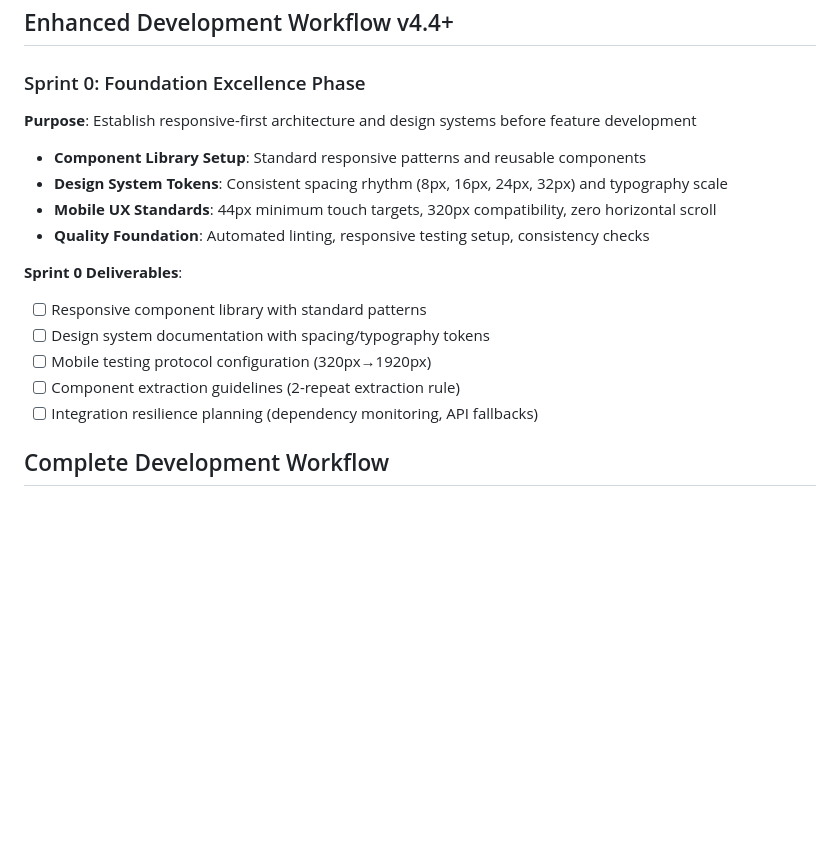
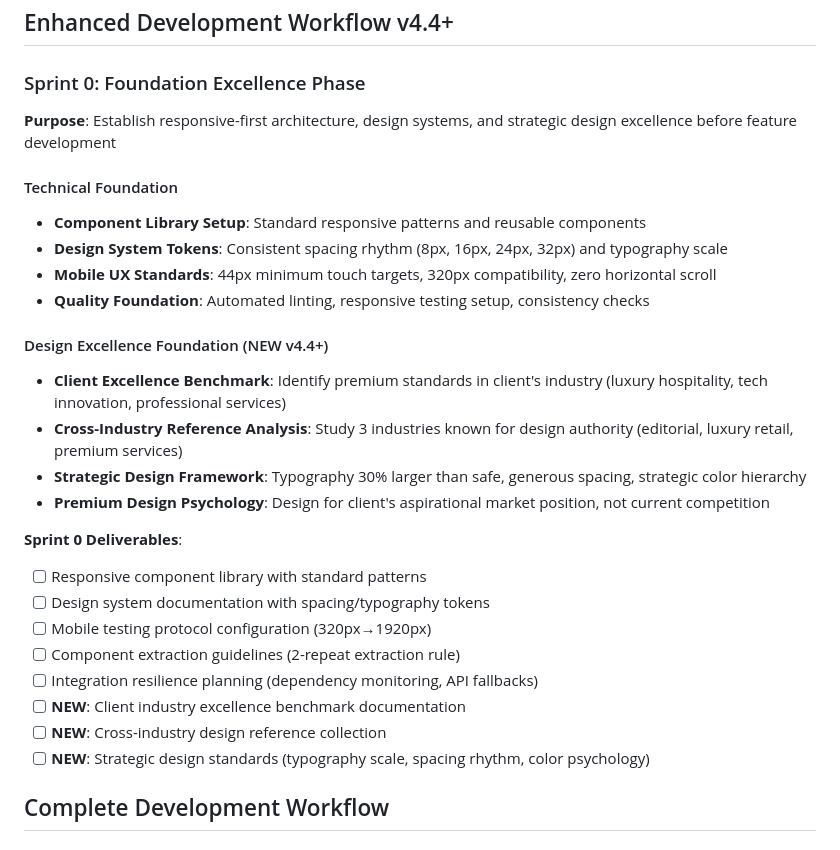
Before and after one commit to mhmcdermott/geek-projects-methodology, a Markdown page: README.md, the part around the change. GitHub-like rendering; blank space fills up the shorter version.

```diff
--- a/README.md
+++ b/README.md
@@ -243,11 +243,19 @@ cd geek-projects-methodology
 
 ### Sprint 0: Foundation Excellence Phase
 
-**Purpose**: Establish responsive-first architecture and design systems before feature development
+**Purpose**: Establish responsive-first architecture, design systems, and strategic design excellence before feature development
+
+#### Technical Foundation
 - **Component Library Setup**: Standard responsive patterns and reusable components
 - **Design System Tokens**: Consistent spacing rhythm (8px, 16px, 24px, 32px) and typography scale
 - **Mobile UX Standards**: 44px minimum touch targets, 320px compatibility, zero horizontal scroll
 - **Quality Foundation**: Automated linting, responsive testing setup, consistency checks
+
+#### Design Excellence Foundation (NEW v4.4+)
+- **Client Excellence Benchmark**: Identify premium standards in client's industry (luxury hospitality, tech innovation, professional services)
+- **Cross-Industry Reference Analysis**: Study 3 industries known for design authority (editorial, luxury retail, premium services)
+- **Strategic Design Framework**: Typography 30% larger than safe, generous spacing, strategic color hierarchy
+- **Premium Design Psychology**: Design for client's aspirational market position, not current competition
 
 **Sprint 0 Deliverables**:
 - [ ] Responsive component library with standard patterns
@@ -255,6 +263,9 @@ cd geek-projects-methodology
 - [ ] Mobile testing protocol configuration (320px→1920px)
 - [ ] Component extraction guidelines (2-repeat extraction rule)
 - [ ] Integration resilience planning (dependency monitoring, API fallbacks)
+- [ ] **NEW**: Client industry excellence benchmark documentation
+- [ ] **NEW**: Cross-industry design reference collection
+- [ ] **NEW**: Strategic design standards (typography scale, spacing rhythm, color psychology)
 
 ## Complete Development Workflow
 
```
Also changed, not shown: docs/DESIGN_EXCELLENCE_V4.4.md (added, +236 -0 lines).
